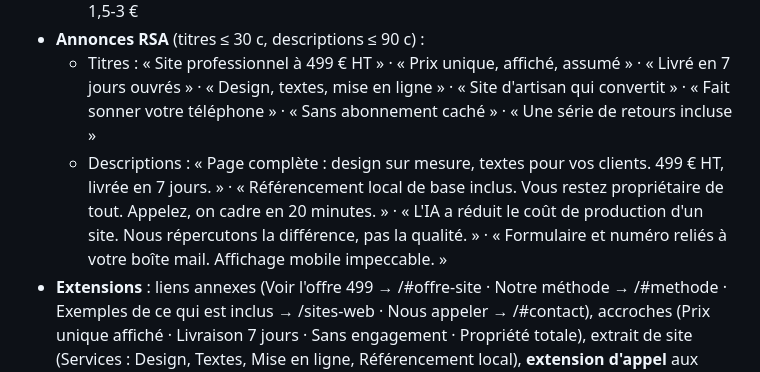
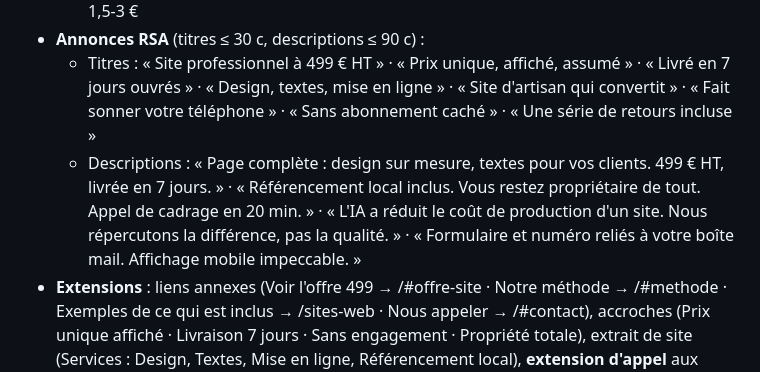
Before and after one commit to AceConseil/aceconseil-site, a Markdown page: docs/GOOGLE_ADS.md, the part around the change. Rendered like a GitHub page.

Commit message:
Ads : dernière description ramenée sous 90 caractères
Co-Authored-By: Claude Fable 5 <noreply@anthropic.com>

```diff
--- a/docs/GOOGLE_ADS.md
+++ b/docs/GOOGLE_ADS.md
@@ -44,7 +44,7 @@ Réseau de recherche uniquement (pas de Display ni Performance Max avant d'avoir
   - *Refonte* : "refaire son site internet", [refonte site vitrine], "site internet obsolète" · CPC 1,5-3 €
 - **Annonces RSA** (titres ≤ 30 c, descriptions ≤ 90 c) :
   - Titres : « Site professionnel à 499 € HT » · « Prix unique, affiché, assumé » · « Livré en 7 jours ouvrés » · « Design, textes, mise en ligne » · « Site d'artisan qui convertit » · « Fait sonner votre téléphone » · « Sans abonnement caché » · « Une série de retours incluse »
-  - Descriptions : « Page complète : design sur mesure, textes pour vos clients. 499 € HT, livrée en 7 jours. » · « Référencement local de base inclus. Vous restez propriétaire de tout. Appelez, on cadre en 20 minutes. » · « L'IA a réduit le coût de production d'un site. Nous répercutons la différence, pas la qualité. » · « Formulaire et numéro reliés à votre boîte mail. Affichage mobile impeccable. »
+  - Descriptions : « Page complète : design sur mesure, textes pour vos clients. 499 € HT, livrée en 7 jours. » · « Référencement local inclus. Vous restez propriétaire de tout. Appel de cadrage en 20 min. » · « L'IA a réduit le coût de production d'un site. Nous répercutons la différence, pas la qualité. » · « Formulaire et numéro reliés à votre boîte mail. Affichage mobile impeccable. »
 - **Extensions** : liens annexes (Voir l'offre 499 → /#offre-site · Notre méthode → /#methode · Exemples de ce qui est inclus → /sites-web · Nous appeler → /#contact), accroches (Prix unique affiché · Livraison 7 jours · Sans engagement · Propriété totale), extrait de site (Services : Design, Textes, Mise en ligne, Référencement local), **extension d'appel** aux heures ouvrées.
 
 ### Campagne 2 · AUTO-IA (Search, France entière)
```
